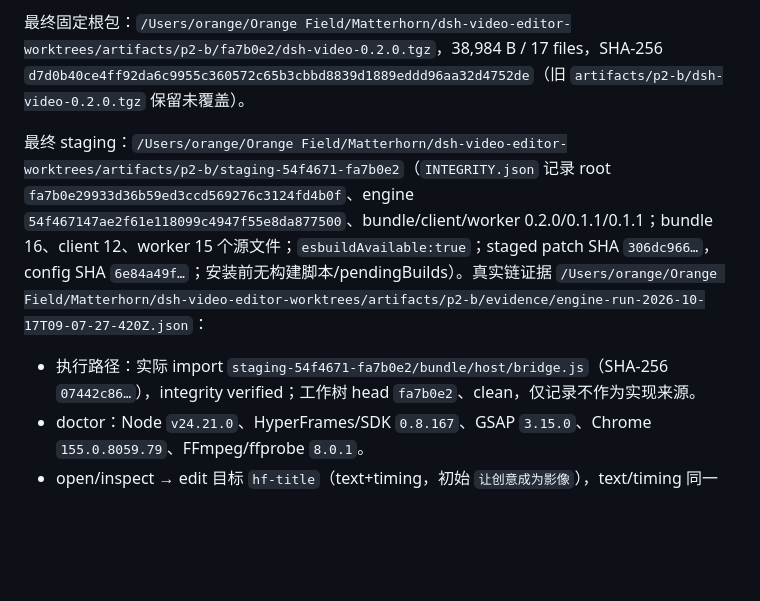
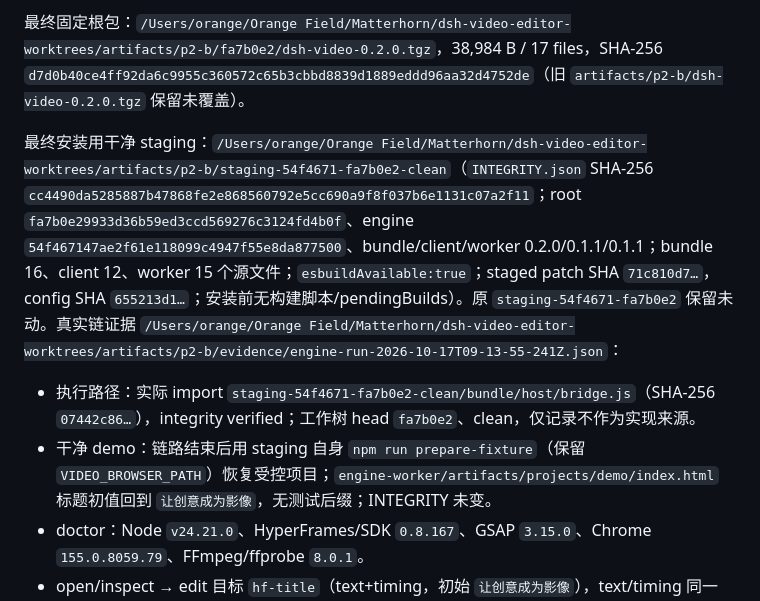
Before and after one commit to heswy/dsh-video-editor, a Markdown page: docs/research/P2-002B-host-integration.md, the part around the change. Rendered like a GitHub page; blank space fills up the shorter version.

```diff
--- a/docs/research/P2-002B-host-integration.md
+++ b/docs/research/P2-002B-host-integration.md
@@ -108,9 +108,10 @@ npm run check
 
 最终固定根包：`/Users/orange/Orange Field/Matterhorn/dsh-video-editor-worktrees/artifacts/p2-b/fa7b0e2/dsh-video-0.2.0.tgz`，38,984 B / 17 files，SHA-256 `d7d0b40ce4ff92da6c9955c360572c65b3cbbd8839d1889eddd96aa32d4752de`（旧 `artifacts/p2-b/dsh-video-0.2.0.tgz` 保留未覆盖）。
 
-最终 staging：`/Users/orange/Orange Field/Matterhorn/dsh-video-editor-worktrees/artifacts/p2-b/staging-54f4671-fa7b0e2`（`INTEGRITY.json` 记录 root `fa7b0e29933d36b59ed3ccd569276c3124fd4b0f`、engine `54f467147ae2f61e118099c4947f55e8da877500`、bundle/client/worker 0.2.0/0.1.1/0.1.1；bundle 16、client 12、worker 15 个源文件；`esbuildAvailable:true`；staged patch SHA `306dc966…`，config SHA `6e84a49f…`；安装前无构建脚本/pendingBuilds）。真实链证据 `/Users/orange/Orange Field/Matterhorn/dsh-video-editor-worktrees/artifacts/p2-b/evidence/engine-run-2026-10-17T09-07-27-420Z.json`：
+最终安装用干净 staging：`/Users/orange/Orange Field/Matterhorn/dsh-video-editor-worktrees/artifacts/p2-b/staging-54f4671-fa7b0e2-clean`（`INTEGRITY.json` SHA-256 `cc4490da5285887b47868fe2e868560792e5cc690a9f8f037b6e1131c07a2f11`；root `fa7b0e29933d36b59ed3ccd569276c3124fd4b0f`、engine `54f467147ae2f61e118099c4947f55e8da877500`、bundle/client/worker 0.2.0/0.1.1/0.1.1；bundle 16、client 12、worker 15 个源文件；`esbuildAvailable:true`；staged patch SHA `71c810d7…`，config SHA `655213d1…`；安装前无构建脚本/pendingBuilds）。原 `staging-54f4671-fa7b0e2` 保留未动。真实链证据 `/Users/orange/Orange Field/Matterhorn/dsh-video-editor-worktrees/artifacts/p2-b/evidence/engine-run-2026-10-17T09-13-55-241Z.json`：
 
-- 执行路径：实际 import `staging-54f4671-fa7b0e2/bundle/host/bridge.js`（SHA-256 `07442c86…`），integrity verified；工作树 head `fa7b0e2`、clean，仅记录不作为实现来源。
+- 执行路径：实际 import `staging-54f4671-fa7b0e2-clean/bundle/host/bridge.js`（SHA-256 `07442c86…`），integrity verified；工作树 head `fa7b0e2`、clean，仅记录不作为实现来源。
+- 干净 demo：链路结束后用 staging 自身 `npm run prepare-fixture`（保留 `VIDEO_BROWSER_PATH`）恢复受控项目；`engine-worker/artifacts/projects/demo/index.html` 标题初值回到 `让创意成为影像`，无测试后缀；INTEGRITY 未变。
 - doctor：Node `v24.21.0`、HyperFrames/SDK `0.8.167`、GSAP `3.15.0`、Chrome `155.0.8059.79`、FFmpeg/ffprobe `8.0.1`。
 - open/inspect → edit 目标 `hf-title`（text+timing，初始 `让创意成为影像`），text/timing 同一 target；revision `135a529…` → `f714e71…`。
 - frame 成功：PNG 279,463 B，hash `875b48c6…`，1280×720/2.5s；render 成功：H.264 MP4 135,855 B，hash `fae2687e…`，1280×720、30/1、150 帧、5s（独立 ffprobe 复核一致）；第二 render cancel ack `cancelling` → terminal `cancelled`、`cleaned:true`；close `{closed:true}`、dispose 完成；无 host warning。
```
Also changed, not shown: docs/tasks/P2-004-host-bridge-fixes.md (+3 -2 lines).
